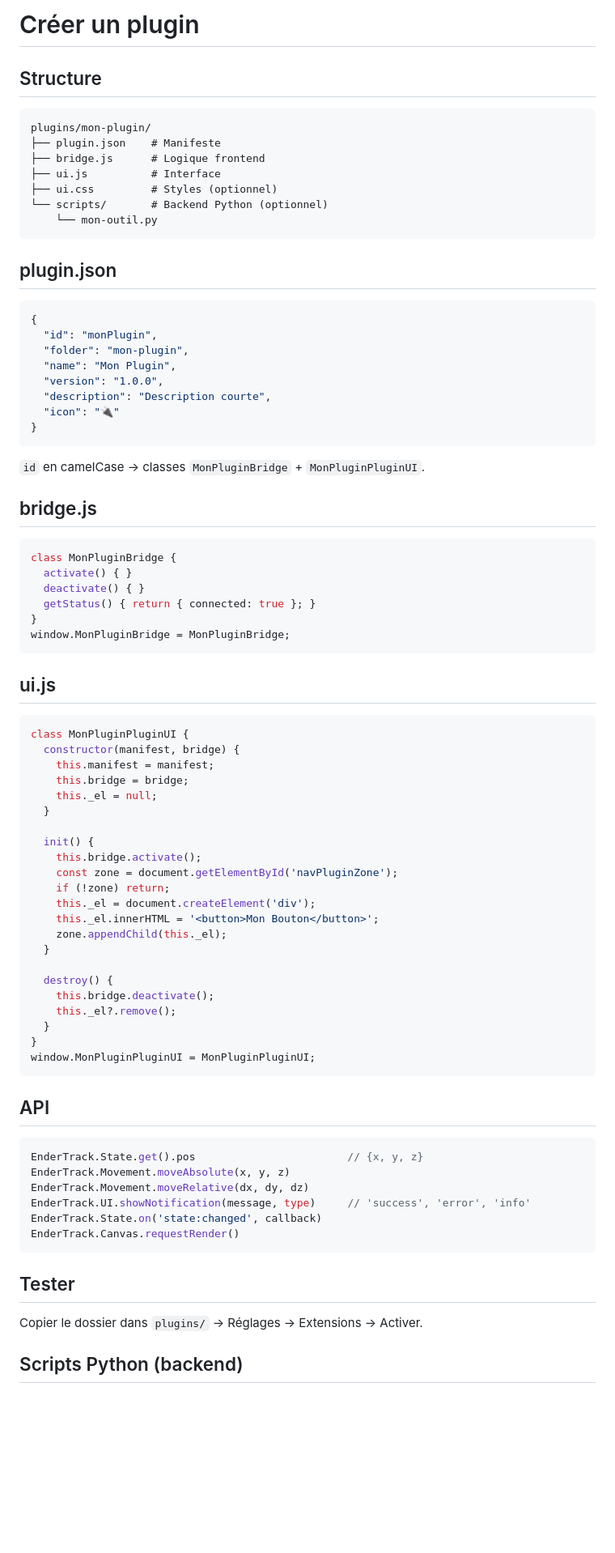
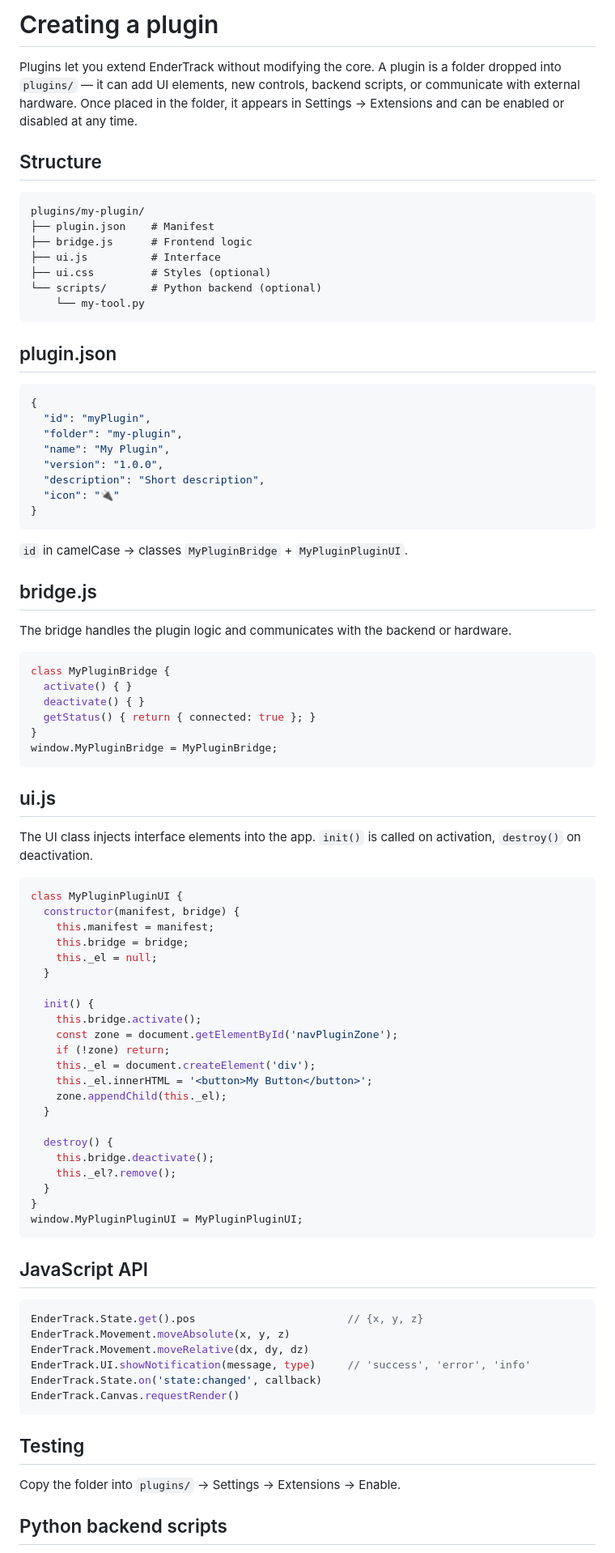
Before and after one commit to Hugo-LE-GUENNO/EnderTrack, a Markdown page: docs/plugins.md, the part around one of its changes. Shown at 81% size. Drawn GitHub-style; blank space fills up the shorter version.

````diff
--- a/docs/plugins.md
+++ b/docs/plugins.md
@@ -1,47 +1,53 @@
-# Créer un plugin
+# Creating a plugin
+
+Plugins let you extend EnderTrack without modifying the core. A plugin is a folder dropped into `plugins/` — it can add UI elements, new controls, backend scripts, or communicate with external hardware. Once placed in the folder, it appears in Settings → Extensions and can be enabled or disabled at any time.
 
 ## Structure
 
 ```
-plugins/mon-plugin/
-├── plugin.json    # Manifeste
-├── bridge.js      # Logique frontend
+plugins/my-plugin/
+├── plugin.json    # Manifest
+├── bridge.js      # Frontend logic
 ├── ui.js          # Interface
-├── ui.css         # Styles (optionnel)
-└── scripts/       # Backend Python (optionnel)
-    └── mon-outil.py
+├── ui.css         # Styles (optional)
+└── scripts/       # Python backend (optional)
+    └── my-tool.py
 ```
 
 ## plugin.json
 
 ```json
 {
-  "id": "monPlugin",
-  "folder": "mon-plugin",
-  "name": "Mon Plugin",
+  "id": "myPlugin",
+  "folder": "my-plugin",
+  "name": "My Plugin",
   "version": "1.0.0",
-  "description": "Description courte",
+  "description": "Short description",
   "icon": "🔌"
 }
 ```
 
-`id` en camelCase → classes `MonPluginBridge` + `MonPluginPluginUI`.
+`id` in camelCase → classes `MyPluginBridge` + `MyPluginPluginUI`.
 
 ## bridge.js
 
+The bridge handles the plugin logic and communicates with the backend or hardware.
+
 ```javascript
-class MonPluginBridge {
+class MyPluginBridge {
   activate() { }
   deactivate() { }
   getStatus() { return { connected: true }; }
 }
-window.MonPluginBridge = MonPluginBridge;
+window.MyPluginBridge = MyPluginBridge;
 ```
 
 ## ui.js
 
+The UI class injects interface elements into the app. `init()` is called on activation, `destroy()` on deactivation.
+
 ```javascript
-class MonPluginPluginUI {
+class MyPluginPluginUI {
   constructor(manifest, bridge) {
     this.manifest = manifest;
     this.bridge = bridge;
@@ -53,7 +59,7 @@ class MonPluginPluginUI {
     const zone = document.getElementById('navPluginZone');
     if (!zone) return;
     this._el = document.createElement('div');
-    this._el.innerHTML = '<button>Mon Bouton</button>';
+    this._el.innerHTML = '<button>My Button</button>';
     zone.appendChild(this._el);
   }
 
@@ -62,10 +68,10 @@ class MonPluginPluginUI {
     this._el?.remove();
   }
 }
-window.MonPluginPluginUI = MonPluginPluginUI;
+window.MyPluginPluginUI = MyPluginPluginUI;
 ```
 
-## API
+## JavaScript API
 
 ```javascript
 EnderTrack.State.get().pos                        // {x, y, z}
@@ -76,9 +82,9 @@ EnderTrack.State.on('state:changed', callback)
 EnderTrack.Canvas.requestRender()
 ```
 
-## Tester
+## Testing
 
-Copier le dossier dans `plugins/` → Réglages → Extensions → Activer.
+Copy the folder into `plugins/` → Settings → Extensions → Enable.
 
-## Scripts Python (backend)
+## Python backend scripts
 
````
Also changed, not shown: other parts of docs/plugins.md (+56 -58 lines).
